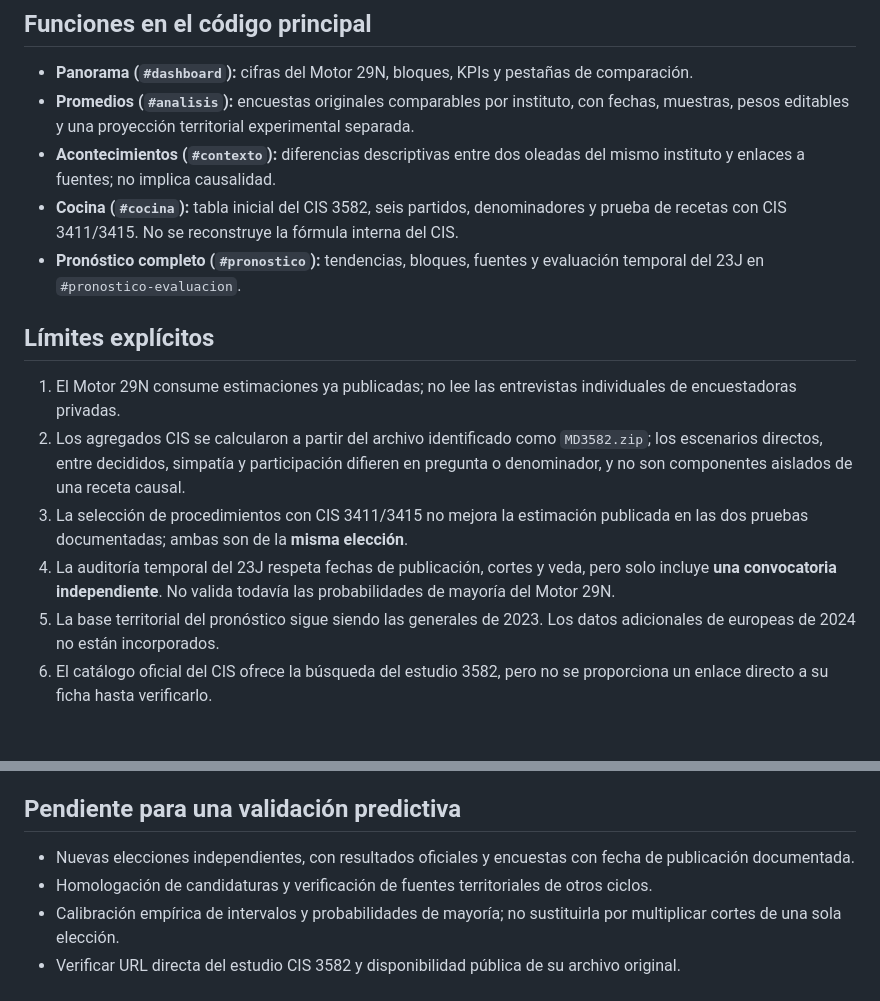
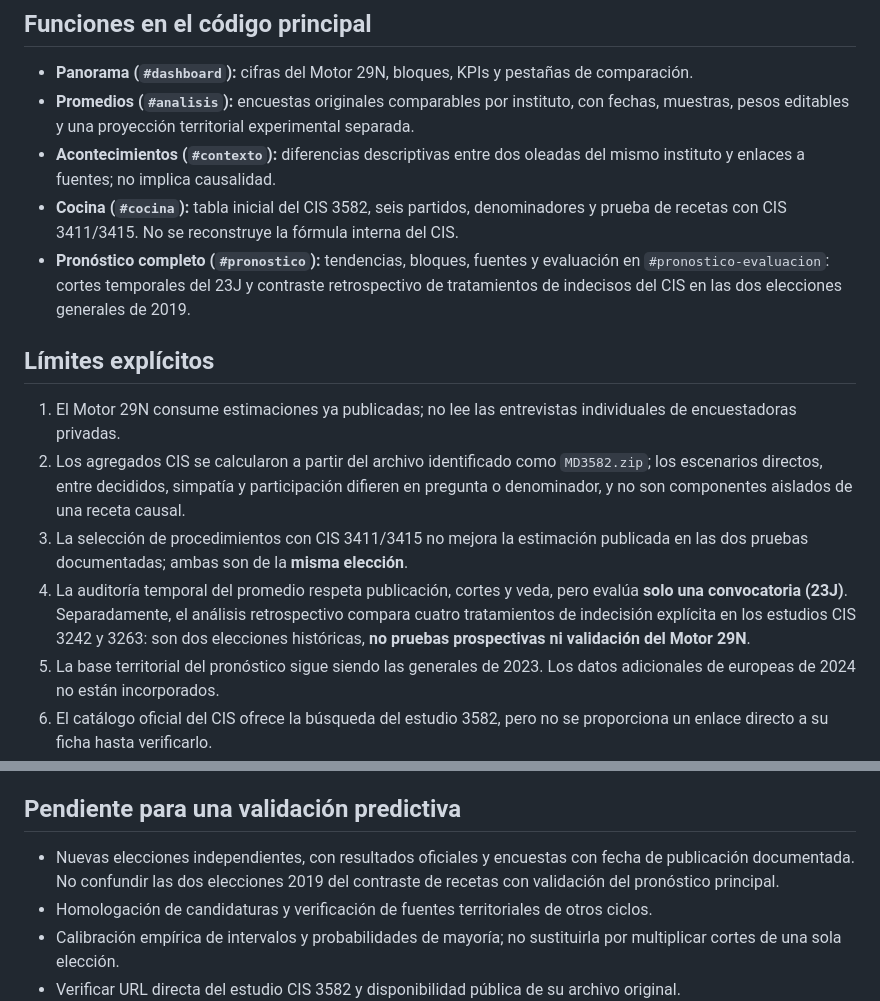
Before and after one commit to bhermoso/observatorio-electoral, a Markdown page: docs/ESTADO_CONSOLIDADO.md, 2 parts joined by grey strips. Rendered like a GitHub page; blank space fills up the shorter version.

Commit message:
docs: distinguish retrospective 2019 microdata comparisons from Motor 29N validation

```diff
--- a/docs/ESTADO_CONSOLIDADO.md
+++ b/docs/ESTADO_CONSOLIDADO.md
@@ -8,14 +8,14 @@
 - **Promedios (`#analisis`):** encuestas originales comparables por instituto, con fechas, muestras, pesos editables y una proyección territorial experimental separada.
 - **Acontecimientos (`#contexto`):** diferencias descriptivas entre dos oleadas del mismo instituto y enlaces a fuentes; no implica causalidad.
 - **Cocina (`#cocina`):** tabla inicial del CIS 3582, seis partidos, denominadores y prueba de recetas con CIS 3411/3415. No se reconstruye la fórmula interna del CIS.
-- **Pronóstico completo (`#pronostico`):** tendencias, bloques, fuentes y evaluación temporal del 23J en `#pronostico-evaluacion`.
+- **Pronóstico completo (`#pronostico`):** tendencias, bloques, fuentes y evaluación en `#pronostico-evaluacion`: cortes temporales del 23J y contraste retrospectivo de tratamientos de indecisos del CIS en las dos elecciones generales de 2019.
 
 ## Límites explícitos
 
 1. El Motor 29N consume estimaciones ya publicadas; no lee las entrevistas individuales de encuestadoras privadas.
 2. Los agregados CIS se calcularon a partir del archivo identificado como `MD3582.zip`; los escenarios directos, entre decididos, simpatía y participación difieren en pregunta o denominador, y no son componentes aislados de una receta causal.
 3. La selección de procedimientos con CIS 3411/3415 no mejora la estimación publicada en las dos pruebas documentadas; ambas son de la **misma elección**.
-4. La auditoría temporal del 23J respeta fechas de publicación, cortes y veda, pero solo incluye **una convocatoria independiente**. No valida todavía las probabilidades de mayoría del Motor 29N.
+4. La auditoría temporal del promedio respeta publicación, cortes y veda, pero evalúa **solo una convocatoria (23J)**. Separadamente, el análisis retrospectivo compara cuatro tratamientos de indecisión explícita en los estudios CIS 3242 y 3263: son dos elecciones históricas, **no pruebas prospectivas ni validación del Motor 29N**.
 5. La base territorial del pronóstico sigue siendo las generales de 2023. Los datos adicionales de europeas de 2024 no están incorporados.
 6. El catálogo oficial del CIS ofrece la búsqueda del estudio 3582, pero no se proporciona un enlace directo a su ficha hasta verificarlo.
 
@@ -29,7 +29,7 @@
 
 ## Pendiente para una validación predictiva
 
-- Nuevas elecciones independientes, con resultados oficiales y encuestas con fecha de publicación documentada.
+- Nuevas elecciones independientes, con resultados oficiales y encuestas con fecha de publicación documentada. No confundir las dos elecciones 2019 del contraste de recetas con validación del pronóstico principal.
 - Homologación de candidaturas y verificación de fuentes territoriales de otros ciclos.
 - Calibración empírica de intervalos y probabilidades de mayoría; no sustituirla por multiplicar cortes de una sola elección.
 - Verificar URL directa del estudio CIS 3582 y disponibilidad pública de su archivo original.
```
